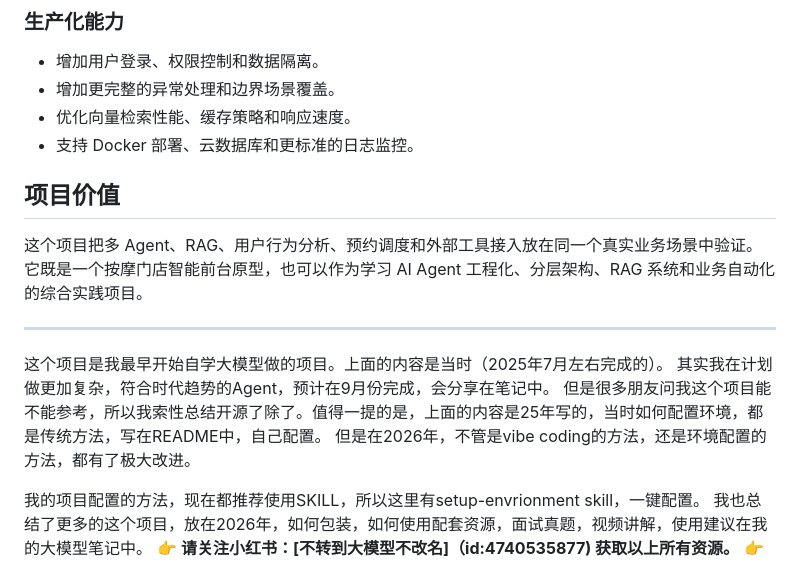
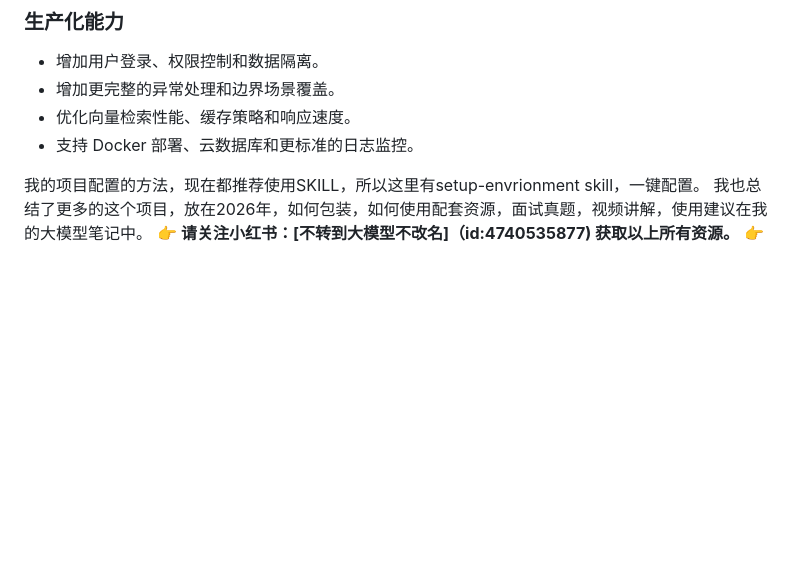
Before and after one commit to yhao7541-commits/--agent, a Markdown page: README.md, the part around the change. Drawn GitHub-style; blank space fills up the shorter version.

```diff
--- a/README.md
+++ b/README.md
@@ -341,16 +341,10 @@ pytest tests/test_task_classification_agent.py
 - 优化向量检索性能、缓存策略和响应速度。
 - 支持 Docker 部署、云数据库和更标准的日志监控。
 
-## 项目价值
-
-这个项目把多 Agent、RAG、用户行为分析、预约调度和外部工具接入放在同一个真实业务场景中验证。它既是一个按摩门店智能前台原型，也可以作为学习 AI Agent 工程化、分层架构、RAG 系统和业务自动化的综合实践项目。
 
 
 
-------------------------------------------------------------
-这个项目是我最早开始自学大模型做的项目。上面的内容是当时（2025年7月左右完成的）。
-其实我在计划做更加复杂，符合时代趋势的Agent，预计在9月份完成，会分享在笔记中。
-但是很多朋友问我这个项目能不能参考，所以我索性总结开源了除了。值得一提的是，上面的内容是25年写的，当时如何配置环境，都是传统方法，写在README中，自己配置。 但是在2026年，不管是vibe coding的方法，还是环境配置的方法，都有了极大改进。
+
 
 我的项目配置的方法，现在都推荐使用SKILL，所以这里有setup-envrionment skill，一键配置。
 我也总结了更多的这个项目，放在2026年，如何包装，如何使用配套资源，面试真题，视频讲解，使用建议在我的大模型笔记中。
```
